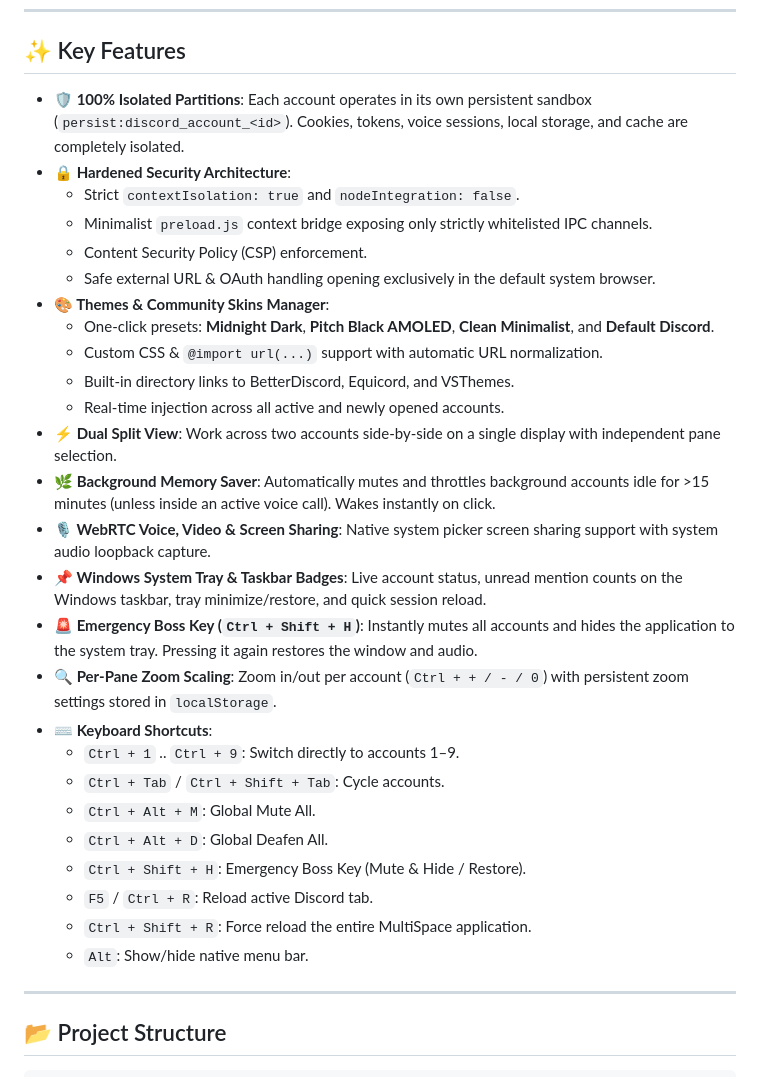
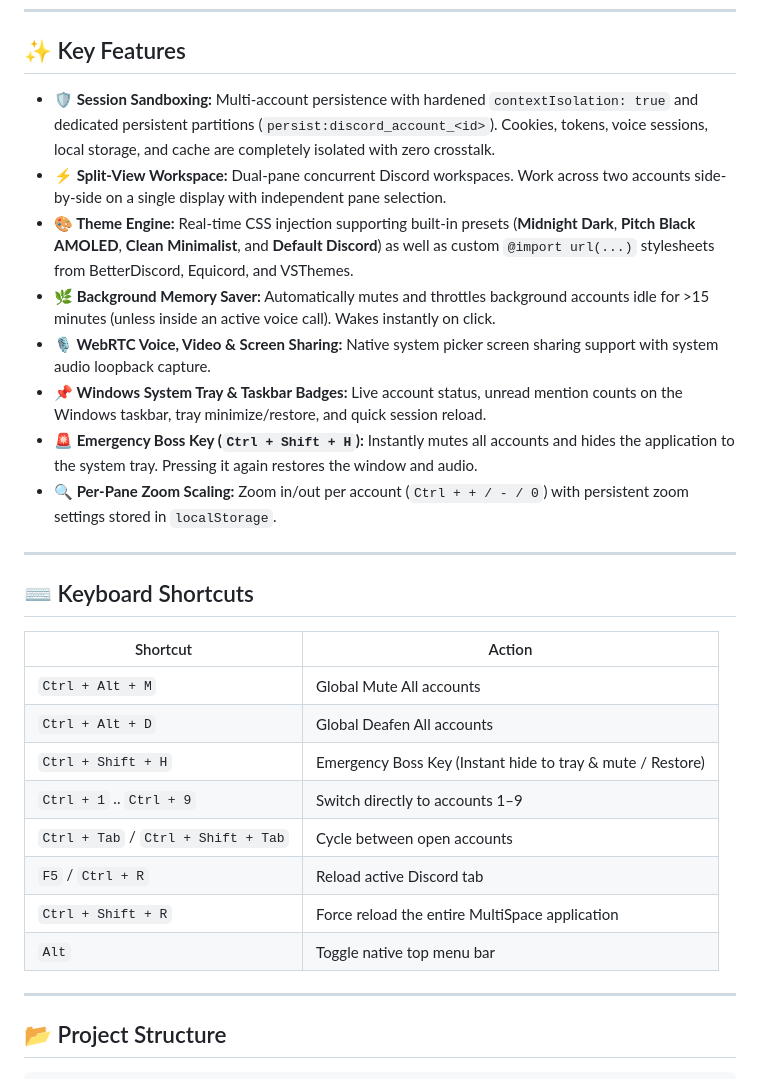
Before and after one commit to NextGenInfluencer/discord-multispace, a Markdown page: README.md, the part around one of its changes. Drawn GitHub-style.

```diff
--- a/README.md
+++ b/README.md
@@ -49,32 +50,29 @@ npm run build
 
 ## ✨ Key Features
 
-- **🛡️ 100% Isolated Partitions**: Each account operates in its own persistent sandbox (`persist:discord_account_<id>`). Cookies, tokens, voice sessions, local storage, and cache are completely isolated.
-- **🔒 Hardened Security Architecture**:
-  - Strict `contextIsolation: true` and `nodeIntegration: false`.
-  - Minimalist `preload.js` context bridge exposing only strictly whitelisted IPC channels.
-  - Content Security Policy (CSP) enforcement.
-  - Safe external URL & OAuth handling opening exclusively in the default system browser.
-- **🎨 Themes & Community Skins Manager**:
-  - One-click presets: **Midnight Dark**, **Pitch Black AMOLED**, **Clean Minimalist**, and **Default Discord**.
-  - Custom CSS & `@import url(...)` support with automatic URL normalization.
-  - Built-in directory links to BetterDiscord, Equicord, and VSThemes.
-  - Real-time injection across all active and newly opened accounts.
-- **⚡ Dual Split View**: Work across two accounts side-by-side on a single display with independent pane selection.
-- **🌿 Background Memory Saver**: Automatically mutes and throttles background accounts idle for >15 minutes (unless inside an active voice call). Wakes instantly on click.
-- **🎙️ WebRTC Voice, Video & Screen Sharing**: Native system picker screen sharing support with system audio loopback capture.
-- **📌 Windows System Tray & Taskbar Badges**: Live account status, unread mention counts on the Windows taskbar, tray minimize/restore, and quick session reload.
-- **🚨 Emergency Boss Key (`Ctrl + Shift + H`)**: Instantly mutes all accounts and hides the application to the system tray. Pressing it again restores the window and audio.
-- **🔍 Per-Pane Zoom Scaling**: Zoom in/out per account (`Ctrl + + / - / 0`) with persistent zoom settings stored in `localStorage`.
-- **⌨️ Keyboard Shortcuts**:
-  - `Ctrl + 1` .. `Ctrl + 9`: Switch directly to accounts 1–9.
-  - `Ctrl + Tab` / `Ctrl + Shift + Tab`: Cycle accounts.
-  - `Ctrl + Alt + M`: Global Mute All.
-  - `Ctrl + Alt + D`: Global Deafen All.
-  - `Ctrl + Shift + H`: Emergency Boss Key (Mute & Hide / Restore).
-  - `F5` / `Ctrl + R`: Reload active Discord tab.
-  - `Ctrl + Shift + R`: Force reload the entire MultiSpace application.
-  - `Alt`: Show/hide native menu bar.
+- **🛡️ Session Sandboxing:** Multi-account persistence with hardened `contextIsolation: true` and dedicated persistent partitions (`persist:discord_account_<id>`). Cookies, tokens, voice sessions, local storage, and cache are completely isolated with zero crosstalk.
+- **⚡ Split-View Workspace:** Dual-pane concurrent Discord workspaces. Work across two accounts side-by-side on a single display with independent pane selection.
+- **🎨 Theme Engine:** Real-time CSS injection supporting built-in presets (**Midnight Dark**, **Pitch Black AMOLED**, **Clean Minimalist**, and **Default Discord**) as well as custom `@import url(...)` stylesheets from BetterDiscord, Equicord, and VSThemes.
+- **🌿 Background Memory Saver:** Automatically mutes and throttles background accounts idle for >15 minutes (unless inside an active voice call). Wakes instantly on click.
+- **🎙️ WebRTC Voice, Video & Screen Sharing:** Native system picker screen sharing support with system audio loopback capture.
+- **📌 Windows System Tray & Taskbar Badges:** Live account status, unread mention counts on the Windows taskbar, tray minimize/restore, and quick session reload.
+- **🚨 Emergency Boss Key (`Ctrl + Shift + H`):** Instantly mutes all accounts and hides the application to the system tray. Pressing it again restores the window and audio.
+- **🔍 Per-Pane Zoom Scaling:** Zoom in/out per account (`Ctrl + + / - / 0`) with persistent zoom settings stored in `localStorage`.
+
+---
+
+## ⌨️ Keyboard Shortcuts
+
+| Shortcut | Action |
+|---|---|
+| `Ctrl + Alt + M` | Global Mute All accounts |
+| `Ctrl + Alt + D` | Global Deafen All accounts |
+| `Ctrl + Shift + H` | Emergency Boss Key (Instant hide to tray & mute / Restore) |
+| `Ctrl + 1` .. `Ctrl + 9` | Switch directly to accounts 1–9 |
+| `Ctrl + Tab` / `Ctrl + Shift + Tab` | Cycle between open accounts |
+| `F5` / `Ctrl + R` | Reload active Discord tab |
+| `Ctrl + Shift + R` | Force reload the entire MultiSpace application |
+| `Alt` | Toggle native top menu bar |
 
 ---
 
```
Also changed, not shown: other parts of README.md (+12 -11 lines).
